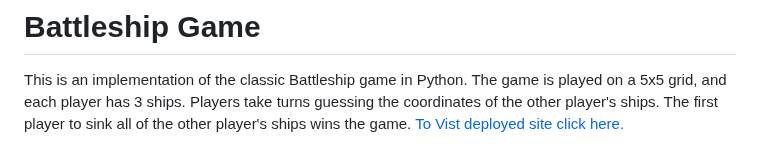
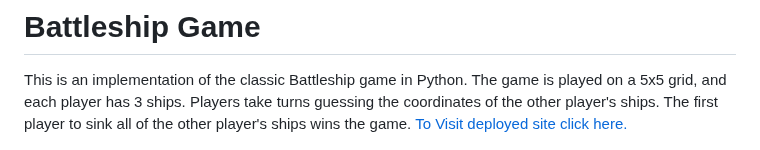
Before and after one commit to Zahid295/Battleship-gaming, a Markdown page: README.md, the part around one of its changes. Rendered like a GitHub page.

```diff
--- a/README.md
+++ b/README.md
@@ -1,7 +1,7 @@
 # Battleship Game
 
 This is an implementation of the classic Battleship game in Python. The game is played on a 5x5 grid, and each player has 3 ships. Players take turns guessing the coordinates of the other player's ships. The first player to sink all of the other player's ships wins the game.
-[To Vist deployed site click here.](https://battleship-gaming-73f3dbc3be56.herokuapp.com/)
+[To Visit deployed site click here.](https://battleship-gaming-73f3dbc3be56.herokuapp.com/)
 
 ![Project view on different size devices](documentation/screenshot.png)
 
```
Also changed, not shown: other parts of README.md (+1 -1 lines).
